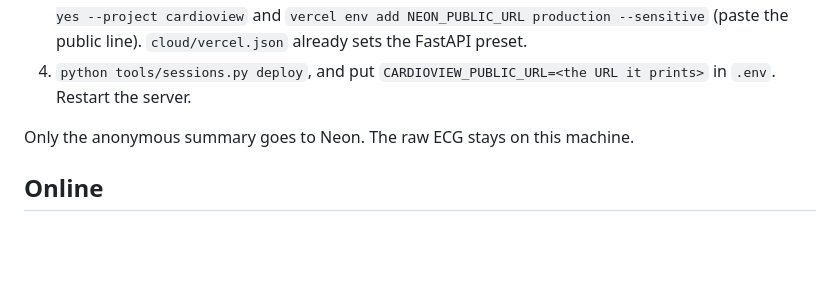
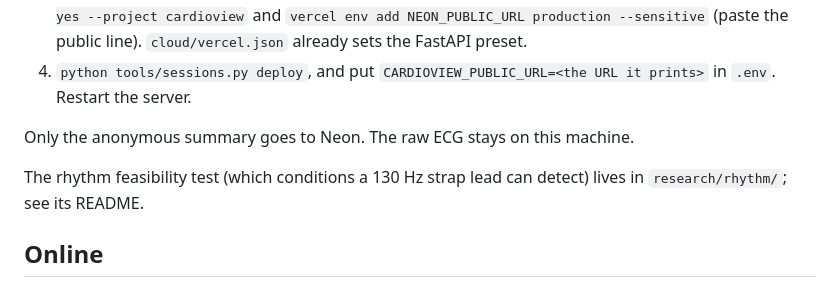
Before and after one commit to CodingWithKantecki/CardioView, a Markdown page: README.md, the part around the change. Drawn GitHub-style; blank space fills up the shorter version.

```diff
--- a/README.md
+++ b/README.md
@@ -99,6 +99,8 @@ Without this, the QR opens the summary over the booth's Wi-Fi only. To make it o
 
 Only the anonymous summary goes to Neon. The raw ECG stays on this machine.
 
+The rhythm feasibility test (which conditions a 130 Hz strap lead can detect) lives in `research/rhythm/`; see its README.
+
 ## Online
 
 `render.yaml` deploys the app to Render as an always-on web service in demo mode (the recording and the rhythms; the strap stays with the booth laptop). In the Render dashboard: Blueprints, New Blueprint Instance, connect this repo, Apply. Every push to main redeploys. Add `GEMINI_API_KEY` in the service's Environment tab for the chat.
```
Also changed, not shown: CLAUDE.md (+1 -0 lines), research/rhythm/README.md (added, +14 -0 lines).
